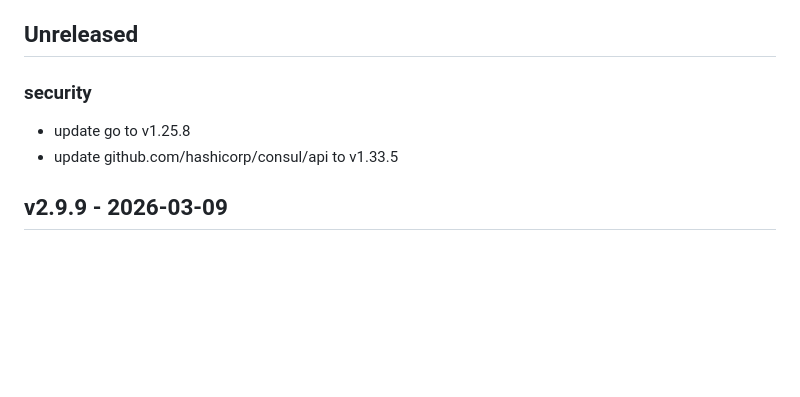
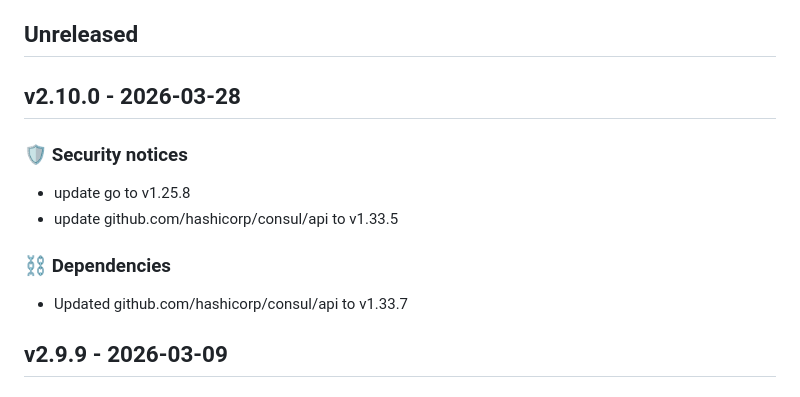
Before and after one commit to newrelic/nri-consul, a Markdown page: CHANGELOG.md, the part around the change. Rendered like a GitHub page; blank space fills up the shorter version.

Commit message:
Update changelog with changes from v2.10.0

```diff
--- a/CHANGELOG.md
+++ b/CHANGELOG.md
@@ -8,9 +8,14 @@ and this project adheres to [Semantic Versioning](http://semver.org/).
 Unreleased section should follow [Release Toolkit](https://github.com/newrelic/release-toolkit#render-markdown-and-update-markdown)
 ## Unreleased
 
-### security
+## v2.10.0 - 2026-03-28
+
+### 🛡️ Security notices
 - update go to v1.25.8
 - update github.com/hashicorp/consul/api to v1.33.5
+
+### ⛓️ Dependencies
+- Updated github.com/hashicorp/consul/api to v1.33.7
 
 ## v2.9.9 - 2026-03-09
 
```
